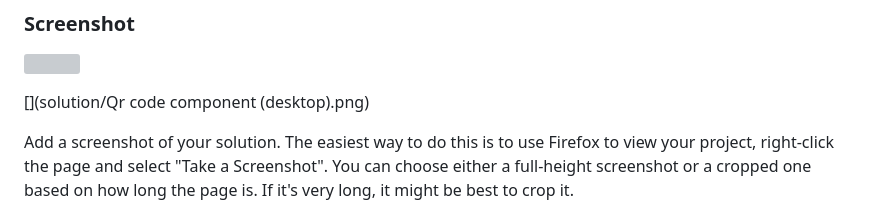
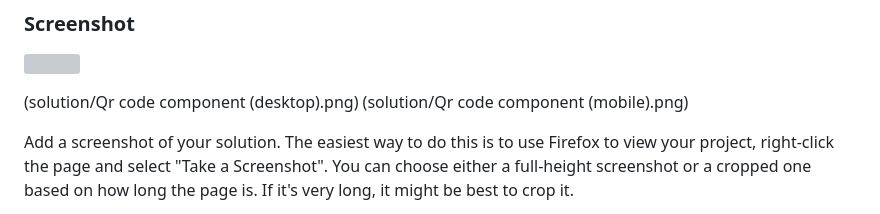
Before and after one commit to lawstack/qr_code_component, a Markdown page: README-template.md, the part around the change. Rendered like a GitHub page; grey boxes are pictures that could not be loaded.

Commit message:
trying to add screenshot in readme template

```diff
--- a/README-template.md
+++ b/README-template.md
@@ -24,7 +24,8 @@ This project involves designing a QR code component using HTML and CSS. The goal
 
 ![](./screenshot.jpg)
 
-[](solution/Qr code component (desktop).png)
+(solution/Qr code component (desktop).png)
+(solution/Qr code component (mobile).png)
 
 Add a screenshot of your solution. The easiest way to do this is to use Firefox to view your project, right-click the page and select "Take a Screenshot". You can choose either a full-height screenshot or a cropped one based on how long the page is. If it's very long, it might be best to crop it.
 
```
